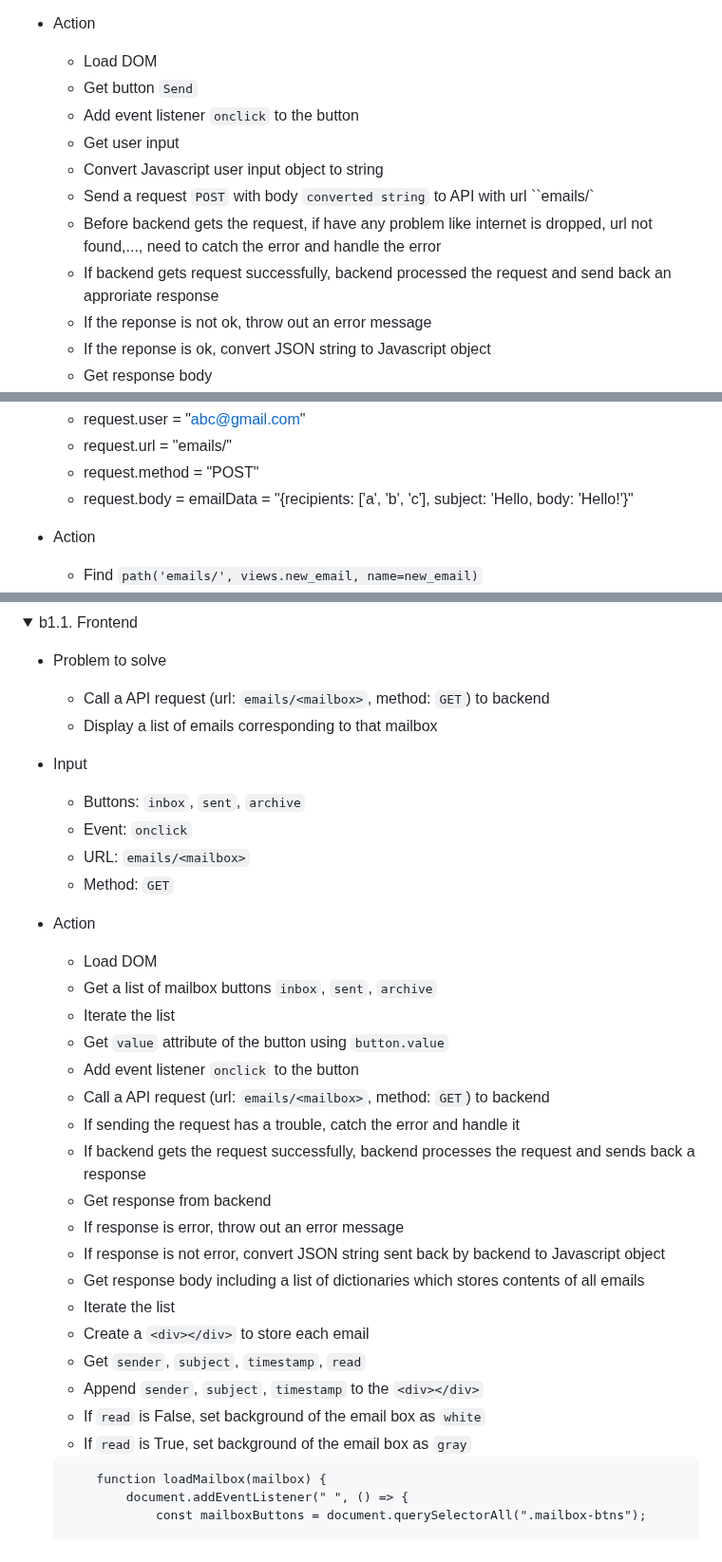
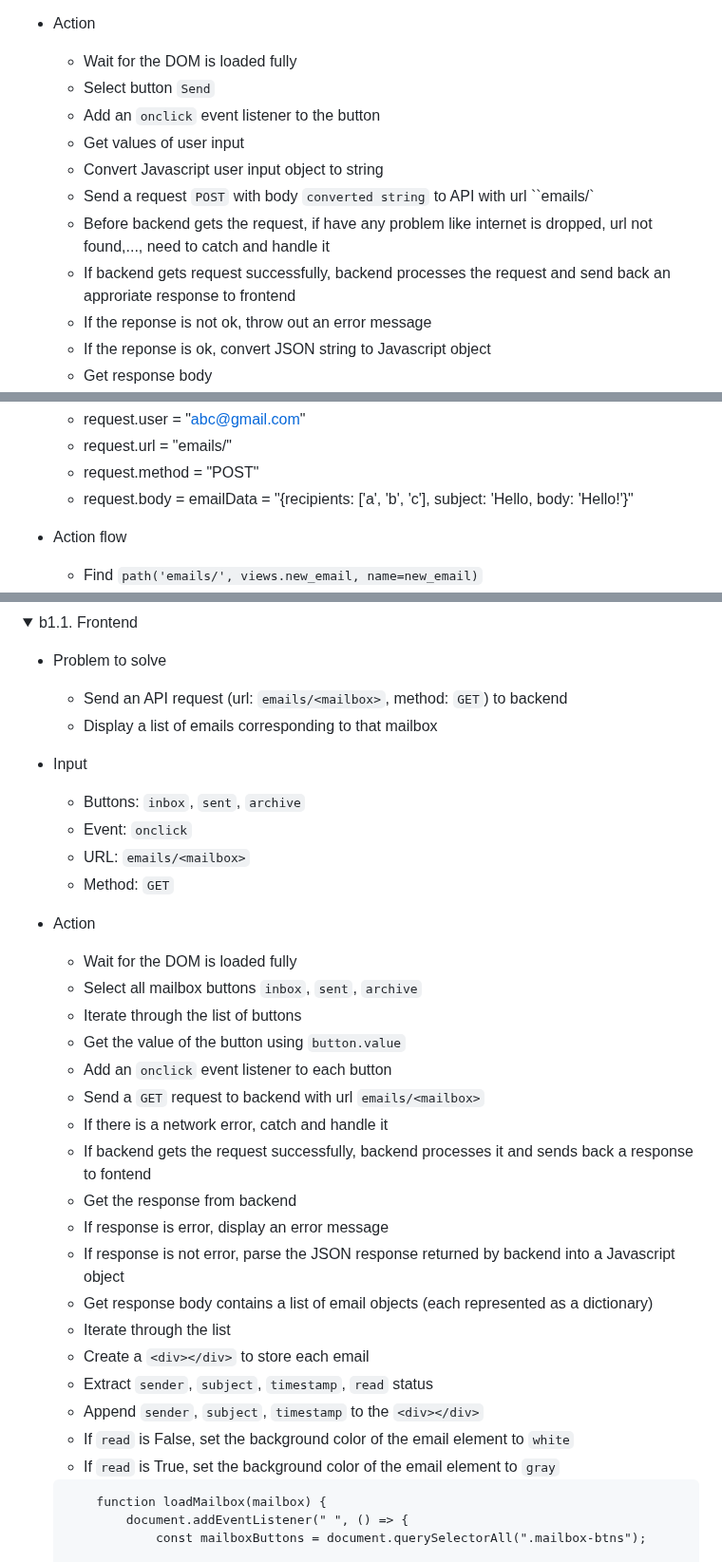
Before and after one commit to buimaianh/cs50w-projects, a Markdown page: email/dev-log.md, 3 parts joined by grey strips. Shown at 95% size. Rendered like a GitHub page; folded sections open.

````diff
--- a/email/dev-log.md
+++ b/email/dev-log.md
@@ -382,14 +382,14 @@ When user submits the email composition form, add Javascript to actually sent th
         - For other fields, maybe user enters wrong format like redundant sapce
 
 - Action
-    - Load DOM
-    - Get button `Send`
-    - Add event listener `onclick` to the button
-    - Get user input
+    - Wait for the DOM is loaded fully
+    - Select button `Send`
+    - Add an `onclick` event listener to the button
+    - Get values of user input
     - Convert Javascript user input object to string
     - Send a request `POST` with body `converted string` to API with url ``emails/`
-    - Before backend gets the request, if have any problem like internet is dropped, url not found,..., need to catch the error and handle the error
-    - If backend gets request successfully, backend processed the request and send back an approriate response
+    - Before backend gets the request, if have any problem like internet is dropped, url not found,..., need to catch and handle it
+    - If backend gets request successfully, backend processes the request and send back an approriate response to frontend
     - If the reponse is not ok, throw out an error message
     - If the reponse is ok, convert JSON string to Javascript object
     - Get response body
@@ -522,7 +522,7 @@ When user submits the email composition form, add Javascript to actually sent th
     - request.method = "POST"
     - request.body = emailData = "{recipients: ['a', 'b', 'c'], subject: 'Hello, body: 'Hello!'}"
 
-- Action
+- Action flow
     - Find `path('emails/', views.new_email, name=new_email)`
     - Process view `new_email(request)`
         - Verify that request.user logs in
@@ -624,7 +624,7 @@ Display a list of emails corresponding to `mailbox` name (`inbox`, `sent`, `arch
 <summary>b1.1. Frontend</summary>
 
 - Problem to solve
-    - Call a API request (url: `emails/<mailbox>`, method: `GET`) to backend
+    - Send an API request (url: `emails/<mailbox>`, method: `GET`) to backend
     - Display a list of emails corresponding to that mailbox
 
 - Input
@@ -634,24 +634,25 @@ Display a list of emails corresponding to `mailbox` name (`inbox`, `sent`, `arch
     - Method: `GET`
 
 - Action
-    - Load DOM
-    - Get a list of mailbox buttons `inbox`, `sent`, `archive`
-    - Iterate the list
-    - Get `value` attribute of the button using `button.value`
-    - Add event listener `onclick` to the button
-    - Call a API request (url: `emails/<mailbox>`, method: `GET`) to backend
-    - If sending the request has a trouble, catch the error and handle it
-    - If backend gets the request successfully, backend processes the request and sends back a response
-    - Get response from backend
-    - If response is error, throw out an error message
-    - If response is not error, convert JSON string sent back by backend to Javascript object
-    - Get response body including a list of dictionaries which stores contents of all emails
-    - Iterate the list
+    - Wait for the DOM is loaded fully
+    - Select all mailbox buttons `inbox`, `sent`, `archive`
+    - Iterate through the list of buttons
+    - Get the value of the button using `button.value`
+    - Add an `onclick` event listener to each button
+    - Send a `GET` request to backend with url `emails/<mailbox>`
+    - If there is a network error, catch and handle it
+    - If backend gets the request successfully, backend processes it and sends back a response to fontend
+    - Get the response from backend
+    - If response is error, display an error message
+    - If response is not error, parse the JSON response returned by backend into a Javascript object
+    - Get response body contains a list of email objects (each represented as a dictionary)
+    - Iterate through the list
     - Create a `<div></div>` to store each email
-    - Get `sender`, `subject`, `timestamp`, `read`
+    - Extract `sender`, `subject`, `timestamp`, `read` status
     - Append `sender`, `subject`, `timestamp` to the `<div></div>`
-    - If `read` is False, set background of the email box as `white`
-    - If `read` is True, set background of the email box as `gray`
+    - If `read` is False, set the background color of the email element to `white`
+    - If `read` is True, set the background color of the email element to `gray`
+
 
     ```
         function loadMailbox(mailbox) {
````
Also changed, not shown: other parts of email/dev-log.md (+1 -1 lines).
